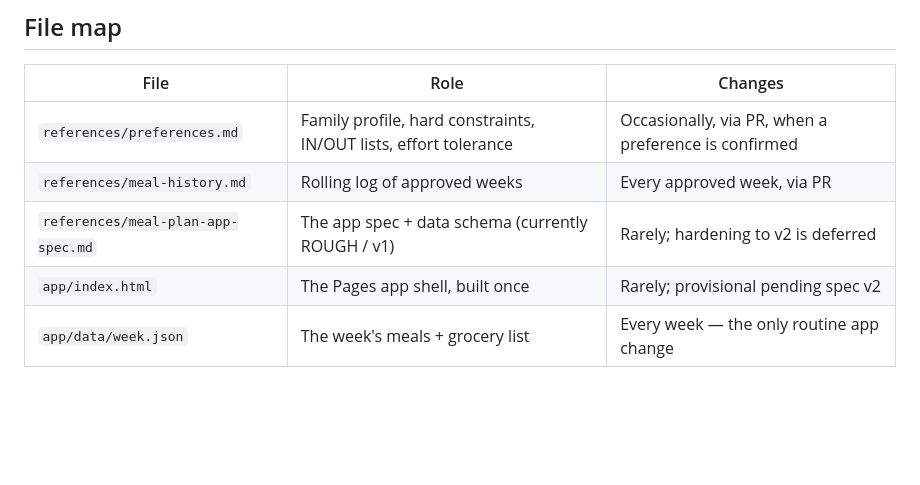
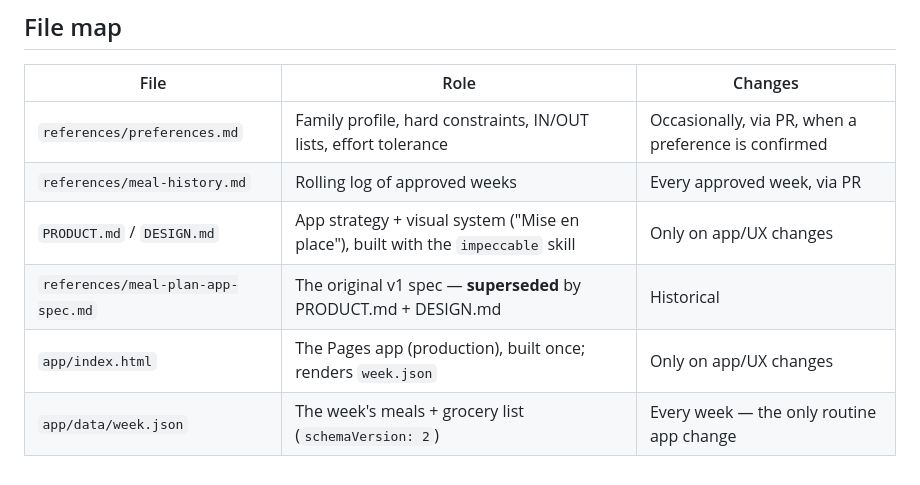
Before and after one commit to OPS-PIvers/weekly-meals, a Markdown page: SKILL.md, the part around one of its changes. GitHub-like rendering; blank space fills up the shorter version.

```diff
--- a/SKILL.md
+++ b/SKILL.md
@@ -117,6 +133,7 @@ Paul has ADHD-inattentive type — planning and working memory are the load-bear
 |------|------|---------|
 | `references/preferences.md` | Family profile, hard constraints, IN/OUT lists, effort tolerance | Occasionally, via PR, when a preference is confirmed |
 | `references/meal-history.md` | Rolling log of approved weeks | Every approved week, via PR |
-| `references/meal-plan-app-spec.md` | The app spec + data schema (currently ROUGH / v1) | Rarely; hardening to v2 is deferred |
-| `app/index.html` | The Pages app shell, built once | Rarely; provisional pending spec v2 |
-| `app/data/week.json` | The week's meals + grocery list | Every week — the only routine app change |
+| `PRODUCT.md` / `DESIGN.md` | App strategy + visual system ("Mise en place"), built with the `impeccable` skill | Only on app/UX changes |
+| `references/meal-plan-app-spec.md` | The original v1 spec — **superseded** by PRODUCT.md + DESIGN.md | Historical |
+| `app/index.html` | The Pages app (production), built once; renders `week.json` | Only on app/UX changes |
+| `app/data/week.json` | The week's meals + grocery list (`schemaVersion: 2`) | Every week — the only routine app change |
```
Also changed, not shown: other parts of SKILL.md (+19 -3 lines).
